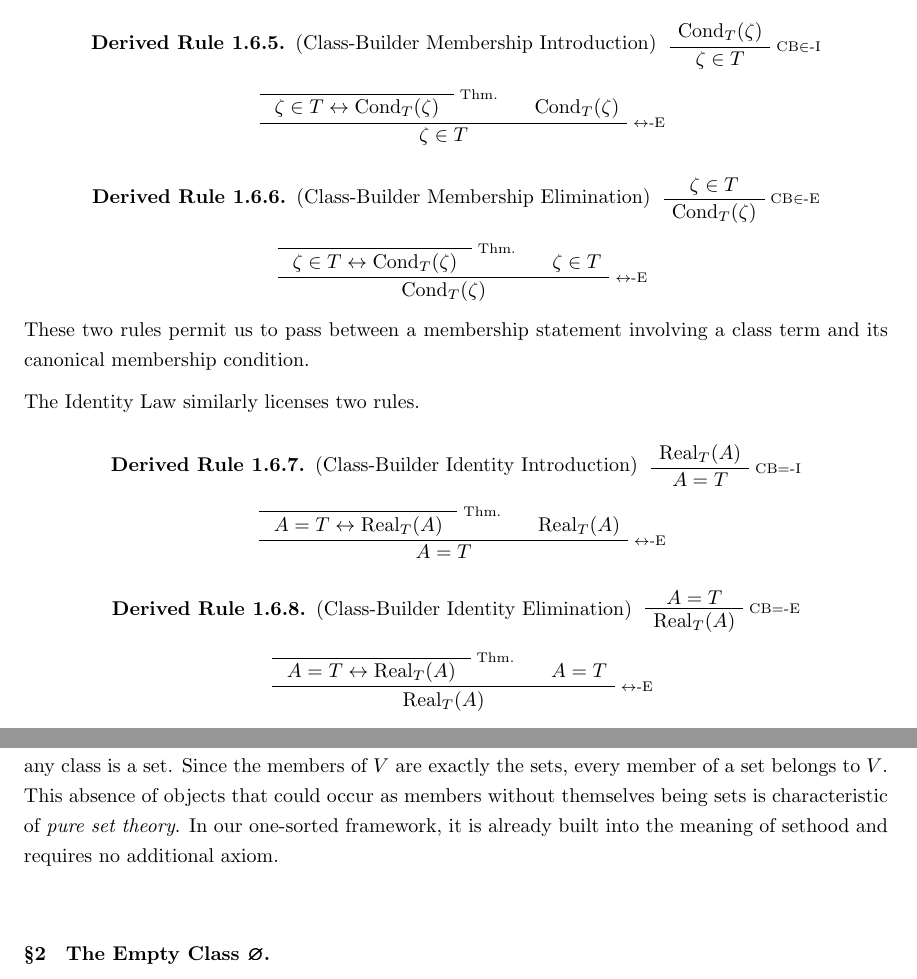
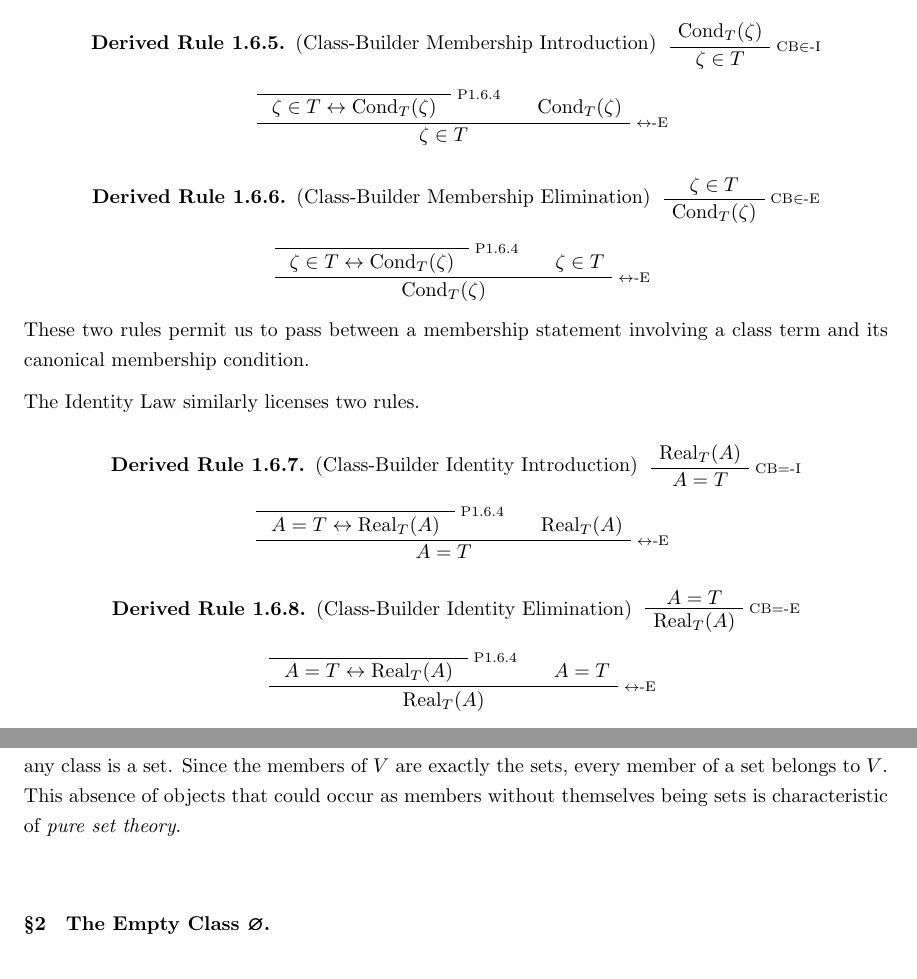
Before and after one commit to StephenMyller/STCH---Interactive, a LaTeX document (main.tex, which reads Chapters/01-NBG/05-class-builder-notation.tex, Chapters/01-NBG/06-the-first-classes.tex, preamble.tex): two parts of pages 25 and 31 of 89, joined at a grey line, cut so that both start at the same text. Compiled offline with pdfLaTeX.

Commit message:
Updates from Overleaf

```diff
--- a/Chapters/01-NBG/05-class-builder-notation.tex
+++ b/Chapters/01-NBG/05-class-builder-notation.tex
@@ -154,7 +154,7 @@ Each fundamental law provides two implications. We can therefore extract four de
 \begin{formalderivation}
 \begin{prooftree}
     \AxiomC{}
-    \RightLabel{Thm.}
+    \RightLabel{P\ref{prop:fundamental-class-builder-laws}}
     \UnaryInfC{
         \(\zeta\in T
         \leftrightarrow
@@ -179,7 +179,7 @@ Each fundamental law provides two implications. We can therefore extract four de
 \begin{formalderivation}
 \begin{prooftree}
     \AxiomC{}
-    \RightLabel{Thm.}
+     \RightLabel{P\ref{prop:fundamental-class-builder-laws}}
     \UnaryInfC{
         \(\zeta\in T
         \leftrightarrow
@@ -208,7 +208,7 @@ The Identity Law similarly licenses two rules.
 \begin{formalderivation}
 \begin{prooftree}
     \AxiomC{}
-    \RightLabel{Thm.}
+     \RightLabel{P\ref{prop:fundamental-class-builder-laws}}
     \UnaryInfC{
         \(A=T
         \leftrightarrow
@@ -233,7 +233,7 @@ The Identity Law similarly licenses two rules.
 \begin{formalderivation}
 \begin{prooftree}
     \AxiomC{}
-    \RightLabel{Thm.}
+     \RightLabel{P\ref{prop:fundamental-class-builder-laws}}
     \UnaryInfC{
         \(A=T
         \leftrightarrow
--- a/Chapters/01-NBG/06-the-first-classes.tex
+++ b/Chapters/01-NBG/06-the-first-classes.tex
@@ -399,9 +400,7 @@ There is also a familiar set-theoretic idea behind this result. We
 already knew that every member of any class is a set. Since the members
 of \(V\) are exactly the sets, every member of a set belongs to \(V\).
 This absence of objects that could occur as members without themselves
-being sets is characteristic of \emph{pure set theory}. In our one-sorted
-framework, it is already built into the meaning of sethood and requires
-no additional axiom.
+being sets is characteristic of \emph{pure set theory}.
 
 
 
--- a/preamble.tex
+++ b/preamble.tex
@@ -14,8 +14,8 @@
     \renewcommand{\encodingdefault}{OT1}%
 }
 
-\newenvironment{formalderivation}
-    {\begin{BlockClass}{formalderivation}}
+\newenvironment{formalderivation}[1][0rem]
+    {\begin{BlockClass}[--gentzen-offset: #1;]{formalderivation}}
     {\end{BlockClass}}
 
 \newenvironment{derivationnote}
```
Also changed, not shown: Chapters/01-NBG/06-the-first-classes.tex (7 more changed lines).
